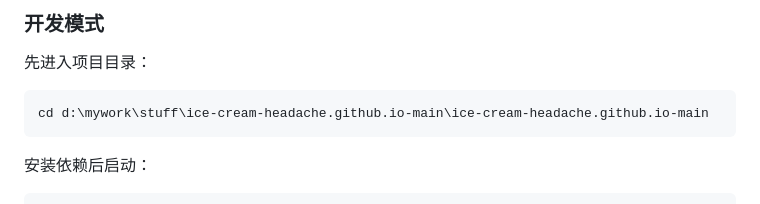
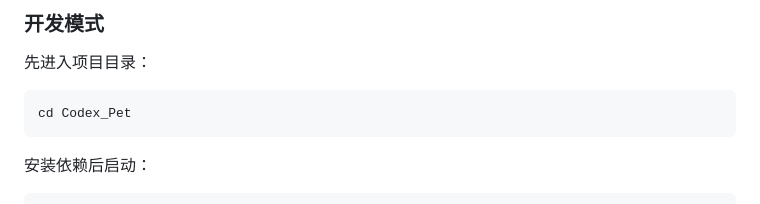
Before and after one commit to FoolFu/Codex_Pet, a Markdown page: README.md, the part around the change. GitHub-like rendering.

````diff
--- a/README.md
+++ b/README.md
@@ -87,7 +87,7 @@
 先进入项目目录：
 
 ```bash
-cd d:\mywork\stuff\ice-cream-headache.github.io-main\ice-cream-headache.github.io-main
+cd Codex_Pet
 ```
 
 安装依赖后启动：
````
